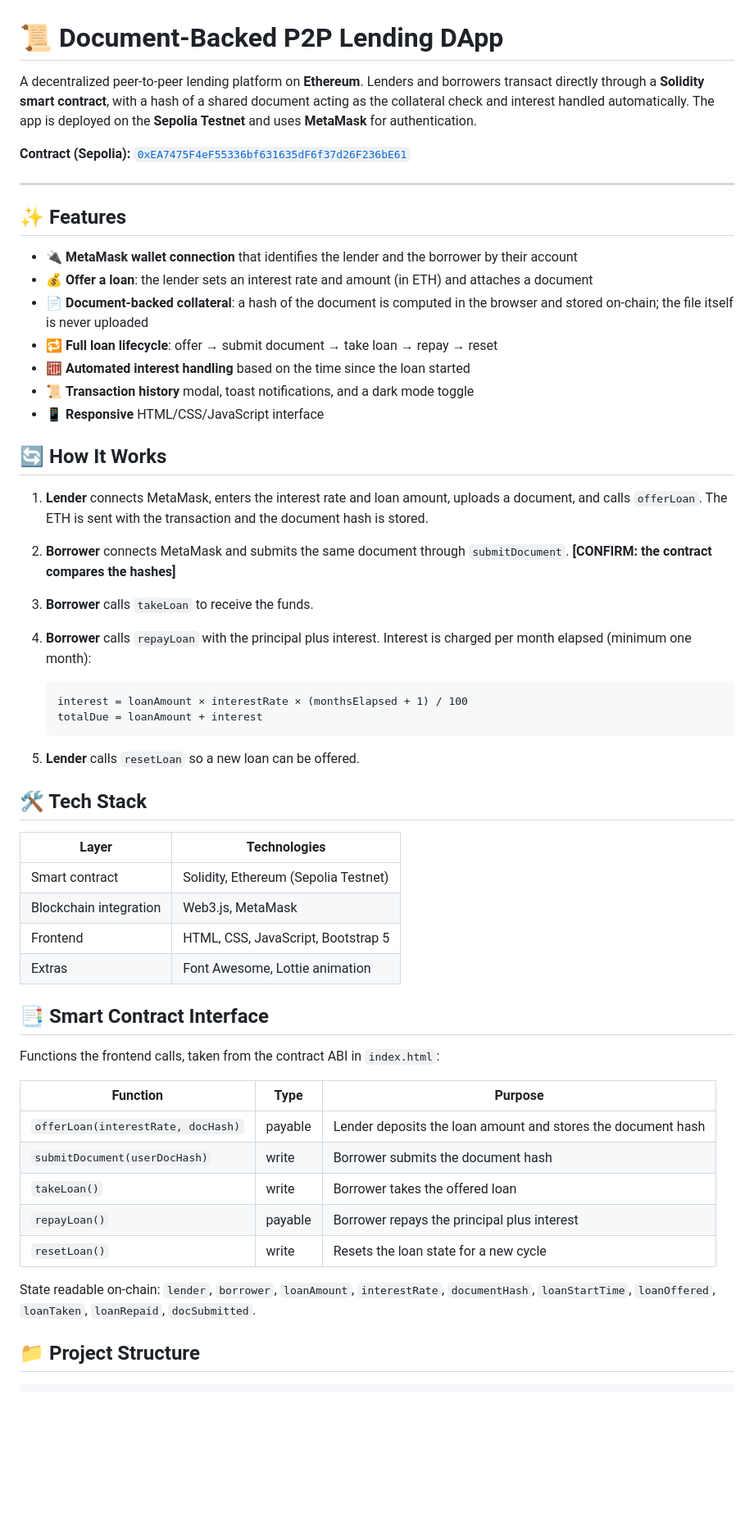
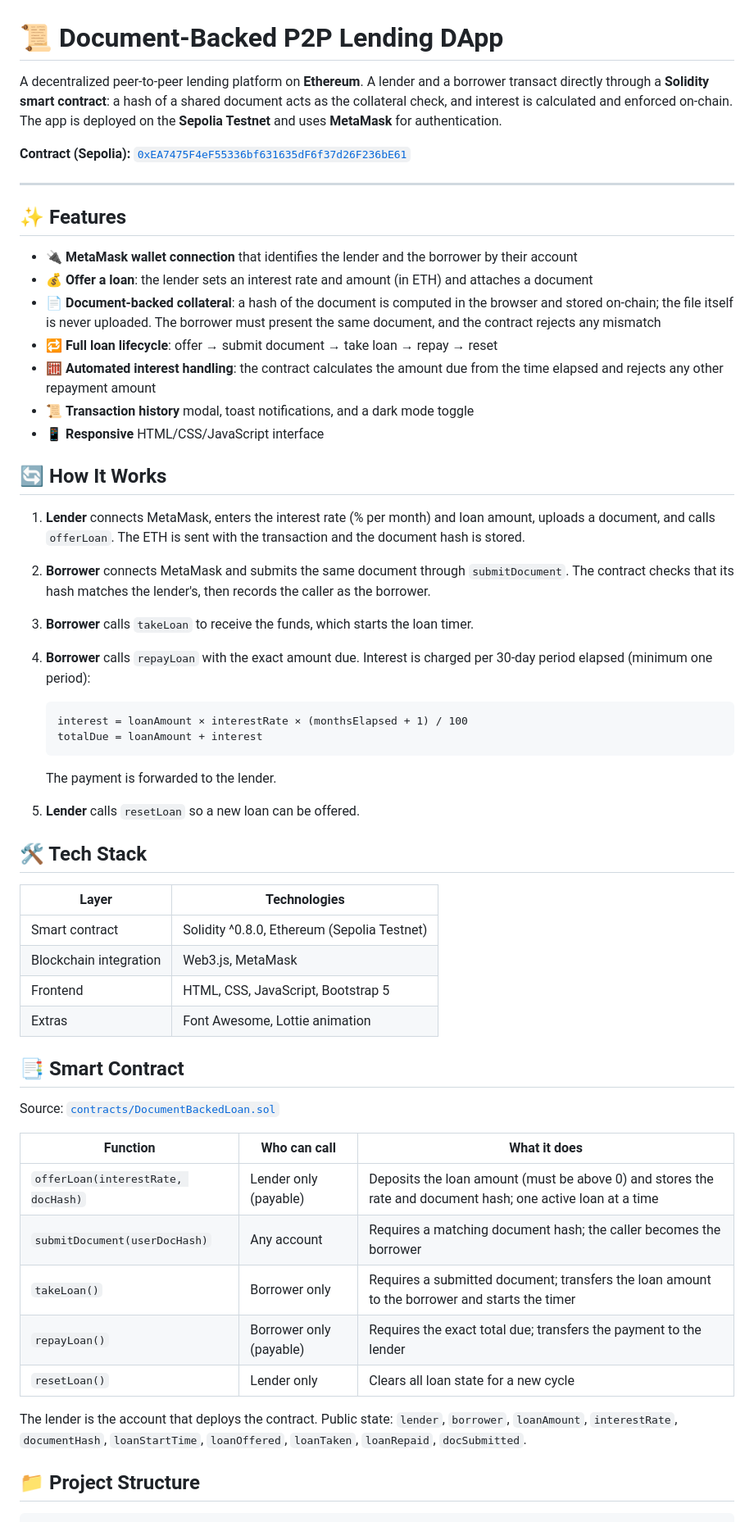
Before and after one commit to KatariTrivikram/P2P-lending, a Markdown page: README.md, the part around one of its changes. Shown at 82% size. Rendered like a GitHub page; blank space fills up the shorter version.

Commit message:
Update README for improved clarity and details
Refine README content for clarity and detail, including updates to the loan process, smart contract functions, and project structure.

````diff
--- a/README.md
+++ b/README.md
@@ -1,7 +1,6 @@
 # 📜 Document-Backed P2P Lending DApp
 
-A decentralized peer-to-peer lending platform on **Ethereum**. Lenders and borrowers transact directly through a **Solidity smart contract**, with a hash of a shared document acting as the collateral check and interest handled automatically. The app is deployed on the **Sepolia Testnet** and uses **MetaMask** for authentication.
-
+A decentralized peer-to-peer lending platform on **Ethereum**. A lender and a borrower transact directly through a **Solidity smart contract**: a hash of a shared document acts as the collateral check, and interest is calculated and enforced on-chain. The app is deployed on the **Sepolia Testnet** and uses **MetaMask** for authentication.
 
 **Contract (Sepolia):** [`0xEA7475F4eF55336bf631635dF6f37d26F236bE61`](https://sepolia.etherscan.io/address/0xEA7475F4eF55336bf631635dF6f37d26F236bE61)
 
@@ -11,48 +10,49 @@ A decentralized peer-to-peer lending platform on **Ethereum**. Lenders and borro
 
 - 🔌 **MetaMask wallet connection** that identifies the lender and the borrower by their account
 - 💰 **Offer a loan**: the lender sets an interest rate and amount (in ETH) and attaches a document
-- 📄 **Document-backed collateral**: a hash of the document is computed in the browser and stored on-chain; the file itself is never uploaded
+- 📄 **Document-backed collateral**: a hash of the document is computed in the browser and stored on-chain; the file itself is never uploaded. The borrower must present the same document, and the contract rejects any mismatch
 - 🔁 **Full loan lifecycle**: offer → submit document → take loan → repay → reset
-- 🧮 **Automated interest handling** based on the time since the loan started
+- 🧮 **Automated interest handling**: the contract calculates the amount due from the time elapsed and rejects any other repayment amount
 - 📜 **Transaction history** modal, toast notifications, and a dark mode toggle
 - 📱 **Responsive** HTML/CSS/JavaScript interface
 
 ## 🔄 How It Works
 
-1. **Lender** connects MetaMask, enters the interest rate and loan amount, uploads a document, and calls `offerLoan`. The ETH is sent with the transaction and the document hash is stored.
-2. **Borrower** connects MetaMask and submits the same document through `submitDocument`. **[CONFIRM: the contract compares the hashes]**
-3. **Borrower** calls `takeLoan` to receive the funds.
-4. **Borrower** calls `repayLoan` with the principal plus interest. Interest is charged per month elapsed (minimum one month):
+1. **Lender** connects MetaMask, enters the interest rate (% per month) and loan amount, uploads a document, and calls `offerLoan`. The ETH is sent with the transaction and the document hash is stored.
+2. **Borrower** connects MetaMask and submits the same document through `submitDocument`. The contract checks that its hash matches the lender's, then records the caller as the borrower.
+3. **Borrower** calls `takeLoan` to receive the funds, which starts the loan timer.
+4. **Borrower** calls `repayLoan` with the exact amount due. Interest is charged per 30-day period elapsed (minimum one period):
 
    ```
    interest = loanAmount × interestRate × (monthsElapsed + 1) / 100
    totalDue = loanAmount + interest
    ```
 
+   The payment is forwarded to the lender.
 5. **Lender** calls `resetLoan` so a new loan can be offered.
 
 ## 🛠️ Tech Stack
 
 | Layer | Technologies |
 |---|---|
-| Smart contract | Solidity, Ethereum (Sepolia Testnet) |
+| Smart contract | Solidity ^0.8.0, Ethereum (Sepolia Testnet) |
 | Blockchain integration | Web3.js, MetaMask |
 | Frontend | HTML, CSS, JavaScript, Bootstrap 5 |
 | Extras | Font Awesome, Lottie animation |
 
-## 📑 Smart Contract Interface
+## 📑 Smart Contract
 
-Functions the frontend calls, taken from the contract ABI in `index.html`:
+Source: [`contracts/DocumentBackedLoan.sol`](contracts/DocumentBackedLoan.sol)
 
-| Function | Type | Purpose |
+| Function | Who can call | What it does |
 |---|---|---|
-| `offerLoan(interestRate, docHash)` | payable | Lender deposits the loan amount and stores the document hash |
-| `submitDocument(userDocHash)` | write | Borrower submits the document hash |
-| `takeLoan()` | write | Borrower takes the offered loan |
-| `repayLoan()` | payable | Borrower repays the principal plus interest |
-| `resetLoan()` | write | Resets the loan state for a new cycle |
+| `offerLoan(interestRate, docHash)` | Lender only (payable) | Deposits the loan amount (must be above 0) and stores the rate and document hash; one active loan at a time |
+| `submitDocument(userDocHash)` | Any account | Requires a matching document hash; the caller becomes the borrower |
+| `takeLoan()` | Borrower only | Requires a submitted document; transfers the loan amount to the borrower and starts the timer |
+| `repayLoan()` | Borrower only (payable) | Requires the exact total due; transfers the payment to the lender |
+| `resetLoan()` | Lender only | Clears all loan state for a new cycle |
 
-State readable on-chain: `lender`, `borrower`, `loanAmount`, `interestRate`, `documentHash`, `loanStartTime`, `loanOffered`, `loanTaken`, `loanRepaid`, `docSubmitted`.
+The lender is the account that deploys the contract. Public state: `lender`, `borrower`, `loanAmount`, `interestRate`, `documentHash`, `loanStartTime`, `loanOffered`, `loanTaken`, `loanRepaid`, `docSubmitted`.
 
 ## 📁 Project Structure
 
````
Also changed, not shown: other parts of README.md (+11 -6 lines).
